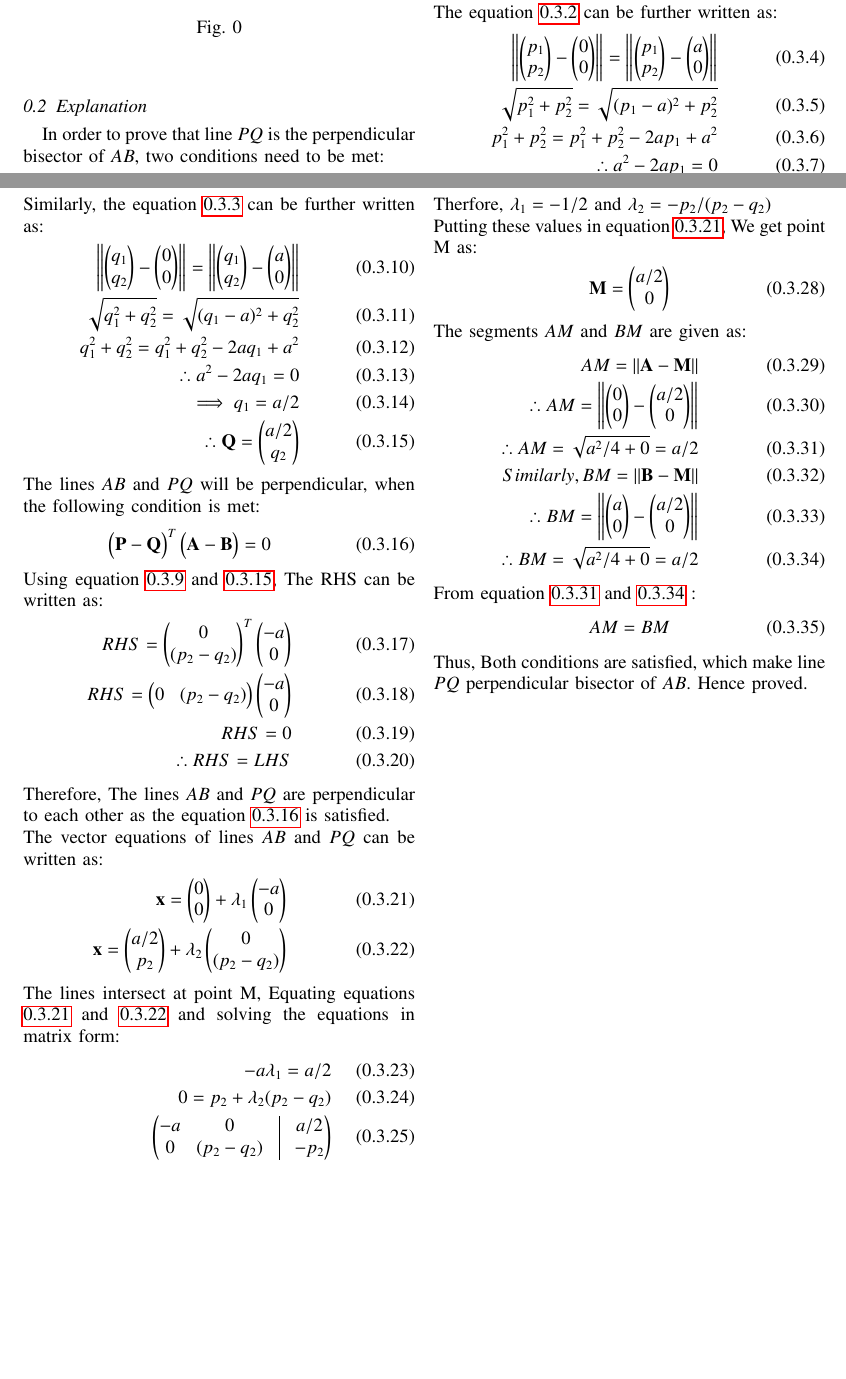
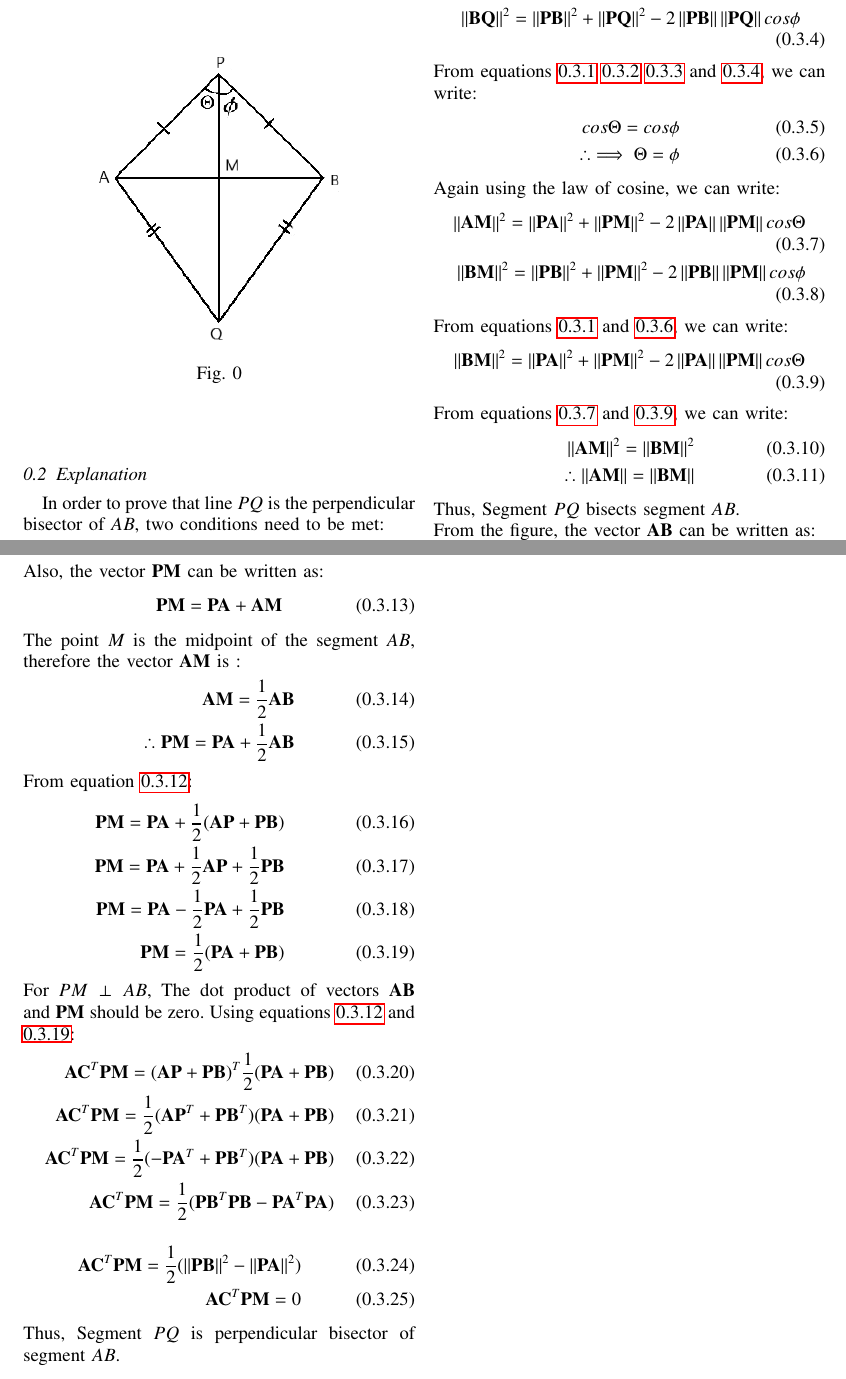
Before and after one commit to narasimha-123/Matrix-theory, a LaTeX problem sheet (Assignment5/Assignment5.tex): two parts of pages 1 and 2 of 2, joined at a grey line, cut at the place of the change, the shorter picture padded with empty space. Compiled offline with pdfLaTeX.

Commit message:
Add files via upload

```diff
--- a/Assignment5/Assignment5.tex
+++ b/Assignment5/Assignment5.tex
@@ -147,14 +147,15 @@ https://github.com/sachinomdubey/Matrix-theory/Assignment5
 \end{lstlisting}
 \subsection{Problem}
 (Geolin 1.9) $AB$ is a line-segment. $P$ and $Q$ are points on opposite sides of $AB$ such that each of them is equidistant from the points $A$ and $B$. Show that the line $PQ $ is the perpendicular bisector of $AB$.
+\\
 \begin{figure}[h!]
 \centering
 \includegraphics[width=7cm, height=7cm]{Figure_51}
 \caption{}
 \label{Fig4}
 \end{figure}
+\\
 \subsection{Explanation}
 In order to prove that line $PQ $ is the perpendicular bisector of $AB$, two conditions need to be met:
 \begin{enumerate}
-    \item Angle between line $AB$ and line $PQ$ should be $90\degree$.
     \item $AM$=$BM$
@@ -182 +172,3 @@ Let the Points $\vec{A}$, $\vec{B}$, $\vec{P}$ and $\vec{Q}$ be:
 \begin{align}
+    \norm{\vec{AQ}}^2= \norm{\vec{PA}}^2+ \norm{\vec{PQ}}^2-2 \norm{\vec{PA}} \norm{\vec{PQ}}cos \Theta \label{eq3.3}\\
+    \norm{\vec{BQ}}^2= \norm{\vec{PB}}^2+ \norm{\vec{PQ}}^2-2 \norm{\vec{PB}} \norm{\vec{PQ}}cos \phi \label{eq3.4}
@@ -184,71 +175,54 @@ Let the Points $\vec{A}$, $\vec{B}$, $\vec{P}$ and $\vec{Q}$ be:
 \end{align}
-The points $\vec{P}$ and $\vec{Q}$  are equidistant from the points $\vec{A}$ and $\vec{B}$. Then we can write:
+From equations \ref{eq2.2} \ref{eq2.3} \ref{eq3.3} and \ref{eq3.4}, we can write:
 \begin{align}
-    \norm{\vec{P}-\vec{A}}=\norm{\vec{P}-\vec{B}} \label{eq2.2}\\
-    \norm{\vec{Q}-\vec{A}}=\norm{\vec{Q}-\vec{B}} \label{eq2.3}
+    cos \Theta = cos \phi \\
+    \therefore \implies \Theta = \phi \label{eq3.6}
 \end{align}
-The equation \ref{eq2.2} can be further written as:
+Again using the law of cosine, we can write:
 \begin{align}
-    \norm{\myvec{p_1\\p_2}-\myvec{0\\0}}=\norm{\myvec{p_1\\p_2}-\myvec{a\\0}} \\
-    \sqrt{p_1^2+p_2^2}=  \sqrt{(p_1-a)^2+p_2^2}\\
-    p_1^2+p_2^2= p_1^2+p_2^2-2ap_1+a^2\\
-    \therefore a^2-2ap_1=0\\
-    \implies p_1=a/2\\
-    \therefore \vec{P}=\myvec{a/2 \\ p_2}  \label{eq3.9}
+    \norm{\vec{AM}}^2= \norm{\vec{PA}}^2+ \norm{\vec{PM}}^2-2 \norm{\vec{PA}} \norm{\vec{PM}}cos \Theta \label{eq3.7}\\
+    \norm{\vec{BM}}^2= \norm{\vec{PB}}^2+ \norm{\vec{PM}}^2-2 \norm{\vec{PB}} \norm{\vec{PM}}cos \phi \label{eq3.8}
 \end{align}
-Similarly, the equation \ref{eq2.3} can be further written as:
+From equations \ref{eq2.2} and \ref{eq3.6}, we can write:
 \begin{align}
-    \norm{\myvec{q_1\\q_2}-\myvec{0\\0}}=\norm{\myvec{q_1\\q_2}-\myvec{a\\0}} \\
-    \sqrt{q_1^2+q_2^2}=  \sqrt{(q_1-a)^2+q_2^2}\\
-    q_1^2+q_2^2= q_1^2+q_2^2-2aq_1+a^2 \\
-    \therefore a^2-2aq_1=0\\
-    \implies q_1=a/2\\
-    \therefore \vec{Q}=\myvec{a/2 \\ q_2} \label{eq3.15}
+  \norm{\vec{BM}}^2= \norm{\vec{PA}}^2+ \norm{\vec{PM}}^2-2 \norm{\vec{PA}} \norm{\vec{PM}}cos \Theta  \label{eq3.9}
 \end{align}
-The lines $AB$ and $PQ$ will be perpendicular, when the following condition is met:
+From equations \ref{eq3.7} and \ref{eq3.9}, we can write:
 \begin{align}
-    \myvec{\vec{P}-\vec{Q}}^T\myvec{\vec{A}-\vec{B}}=0\label{eq3.16}
+    \norm{\vec{AM}}^2=\norm{\vec{BM}}^2 \\
+    \therefore \norm{\vec{AM}}=\norm{\vec{BM}}
 \end{align}
-Using equation \ref{eq3.9} and \ref{eq3.15}, The RHS can be written as:
+Thus, Segment $PQ$ bisects segment $AB$. \\
+From the figure, the vector $\vec{AB}$ can be written as:
 \begin{align}
-  RHS=\myvec{0 \\ (p_2-q_2)}^T\myvec{-a \\ 0}\\
-  RHS=\myvec{0 & (p_2-q_2)}\myvec{-a \\ 0}\\
-  RHS = 0\\
-  \therefore RHS=LHS
+\vec{AB}=\vec{AP}+\vec{PB} \label{eq3.12}
 \end{align}
-Therefore, The lines $AB$ and $PQ$ are perpendicular to each other as the equation \ref{eq3.16} is satisfied. \\
-The vector equations of lines $AB$ and $PQ$ can be written as:
+Also, the vector $\vec{PM}$ can be written as:
 \begin{align}
-\vec{x}=\myvec{0\\0}+ \lambda_1 \myvec{-a \\ 0}\label{eq3.21}\\
-\vec{x}=\myvec{a/2\\p_2}+ \lambda_2 \myvec{0 \\ (p_2-q_2)} \label{eq3.22}
+\vec{PM}=\vec{PA}+\vec{AM}
 \end{align}
-The lines intersect at point M, Equating equations \ref{eq3.21} and \ref{eq3.22} and solving the equations in matrix form:
+The point $M$ is the midpoint of the segment $AB$, therefore the vector $\vec{AM}$ is :
 \begin{align}
--a\lambda_1=a/2\\
-0= p_2+ \lambda_2 (p_2-q_2)\\
-\myvec{-a & 0 &\vrule & a/2\\0 & (p_2-q_2) &\vrule& -p_2}\\
-\xleftrightarrow[]{R_1\leftarrow R_1/-a}
-\myvec{1 & 0 &\vrule & -1/2\\0 & (p_2-q_2) &\vrule& -p_2}\\
-\xleftrightarrow[]{R_2\leftarrow R_2/(p_2-q_2)}
-\myvec{1 & 0 &\vrule & -1/2\\0 & 1 &\vrule& -p_2/(p_2-q_2)}
+    \vec{AM}=\frac{1}{2}\Vec{AB}\\
+    \therefore \vec{PM}=\vec{PA}+\frac{1}{2}\Vec{AB}
 \end{align}
-Therfore, $\lambda_1 = -1/2$ and $\lambda_2=-p_2/(p_2-q_2)$\\
-Putting these values in equation \ref{eq3.21}, We get point \vec{M} as:
+From equation \ref{eq3.12}:
 \begin{align}
-\vec{M}=\myvec{a/2\\0}
+    \vec{PM}=\vec{PA}+\frac{1}{2}(\vec{AP}+\vec{PB})\\
+     \vec{PM}=\vec{PA}+\frac{1}{2}\vec{AP}+\frac{1}{2}\vec{PB}\\
+     \vec{PM}=\vec{PA}-\frac{1}{2}\vec{PA}+\frac{1}{2}\vec{PB}\\
+     \vec{PM}=\frac{1}{2}(\vec{PA}+\vec{PB}) \label{eq3.19}
 \end{align}
-The segments $AM$ and $BM$ are given as:
+For $PM \perp AB $, The dot product of vectors $\Vec{AB}$ and $\Vec{PM}$ should be zero. Using equations \ref{eq3.12} and \ref{eq3.19}:
 \begin{align}
-    AM=\norm{\vec{A}-\vec{M}} \\
-    \therefore AM=\norm{\myvec{0\\0}-\myvec{a/2\\0}}\\
-    \therefore AM=\sqrt{a^2/4+0}=a/2 \label{eq3.30}\\
-    Similarly,BM=\norm{\vec{B}-\vec{M}} \\
-    \therefore BM=\norm{\myvec{a\\0}-\myvec{a/2\\0}}\\
-    \therefore BM=\sqrt{a^2/4+0}=a/2\label{eq3.33}
+    \vec{AC}^T\vec{PM}=(\vec{AP}+\vec{PB})^T\frac{1}{2}(\vec{PA}+\vec{PB})\\
+     \vec{AC}^T\vec{PM}=\frac{1}{2}(\vec{AP}^T+\vec{PB}^T)(\vec{PA}+\vec{PB})\\
+     \vec{AC}^T\vec{PM}=\frac{1}{2}(-\vec{PA}^T+\vec{PB}^T)(\vec{PA}+\vec{PB})\\
+     \vec{AC}^T\vec{PM}=\frac{1}{2}(\vec{PB}^T\vec{PB}-\vec{PA}^T\vec{PA})
 \end{align}
-From equation \ref{eq3.30} and \ref{eq3.33} :
 \begin{align}
-    AM=BM \label{eq3.35}
+     \vec{AC}^T\vec{PM}=\frac{1}{2}(\norm{\vec{PB}}^2-\norm{\vec{PA}}^2)\\
+     \vec{AC}^T\vec{PM}=0
 \end{align}
-Thus, Both conditions are satisfied, which make line $PQ$ perpendicular bisector of $AB$. Hence proved.
+Thus, Segment $PQ$ is perpendicular bisector of segment $AB$.
 \end{document}
```
Also changed, not shown: Assignment5/Assignment5.pdf, Assignment5/Figure_51.png, Assignment5/Assignment5.tex (28 more changed lines).
